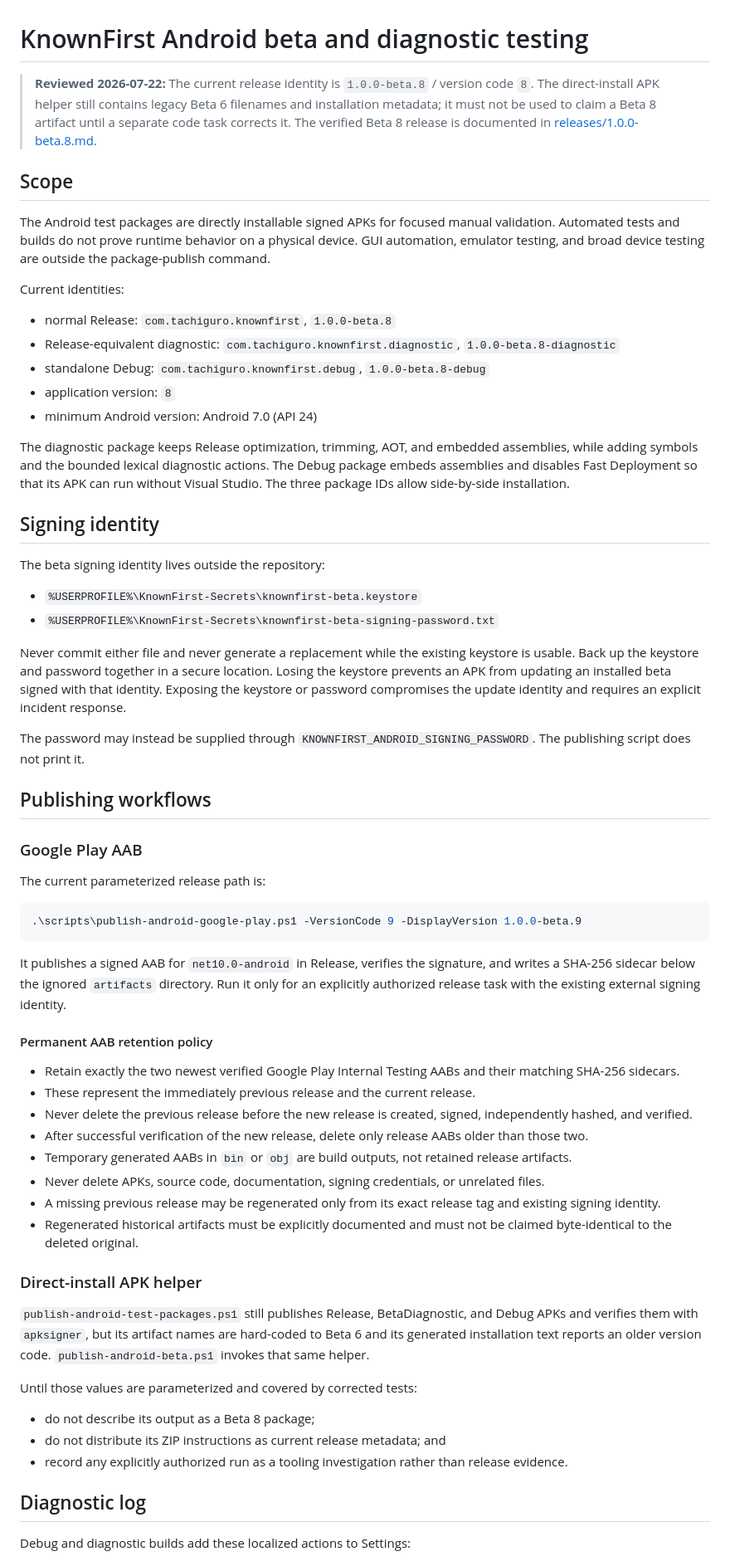
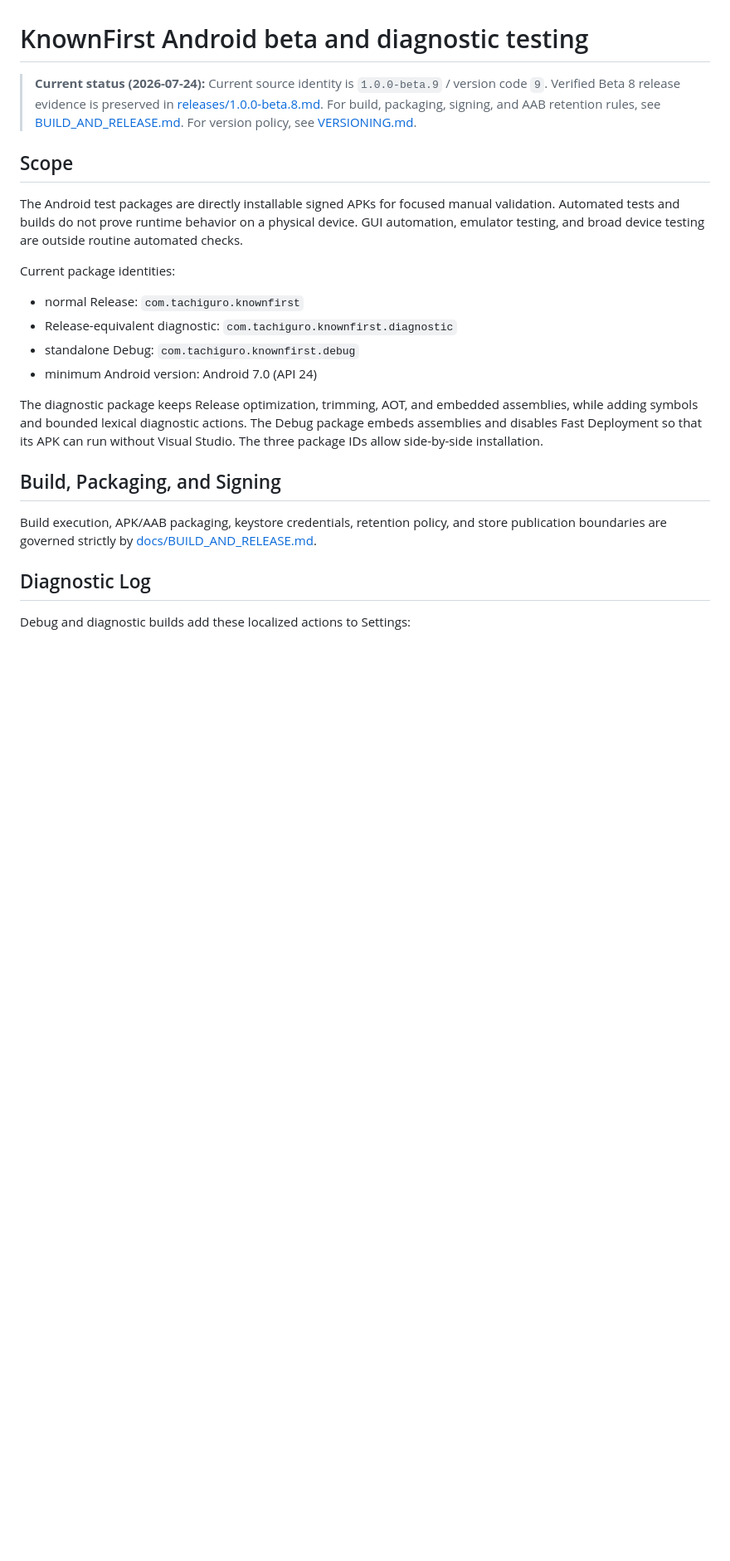
Before and after one commit to Tachiguro/KnownFirst, a Markdown page: docs/BETA_TESTING.md, the part around one of its changes. Shown at 83% size. Rendered like a GitHub page; blank space fills up the shorter version.

````diff
--- a/docs/BETA_TESTING.md
+++ b/docs/BETA_TESTING.md
@@ -1,79 +1,25 @@
 # KnownFirst Android beta and diagnostic testing
 
-> **Reviewed 2026-07-22:** The current release identity is
-> `1.0.0-beta.8` / version code `8`. The direct-install APK helper still
-> contains legacy Beta 6 filenames and installation metadata; it must not be
-> used to claim a Beta 8 artifact until a separate code task corrects it. The
-> verified Beta 8 release is documented in
-> [releases/1.0.0-beta.8.md](releases/1.0.0-beta.8.md).
+> **Current status (2026-07-24):** Current source identity is `1.0.0-beta.9` / version code `9`. Verified Beta 8 release evidence is preserved in [releases/1.0.0-beta.8.md](releases/1.0.0-beta.8.md). For build, packaging, signing, and AAB retention rules, see [BUILD_AND_RELEASE.md](BUILD_AND_RELEASE.md). For version policy, see [VERSIONING.md](VERSIONING.md).
 
 ## Scope
 
-The Android test packages are directly installable signed APKs for focused manual validation. Automated tests and builds do not prove runtime behavior on a physical device. GUI automation, emulator testing, and broad device testing are outside the package-publish command.
+The Android test packages are directly installable signed APKs for focused manual validation. Automated tests and builds do not prove runtime behavior on a physical device. GUI automation, emulator testing, and broad device testing are outside routine automated checks.
 
-Current identities:
+Current package identities:
 
-- normal Release: `com.tachiguro.knownfirst`, `1.0.0-beta.8`
-- Release-equivalent diagnostic: `com.tachiguro.knownfirst.diagnostic`, `1.0.0-beta.8-diagnostic`
-- standalone Debug: `com.tachiguro.knownfirst.debug`, `1.0.0-beta.8-debug`
-- application version: `8`
+- normal Release: `com.tachiguro.knownfirst`
+- Release-equivalent diagnostic: `com.tachiguro.knownfirst.diagnostic`
+- standalone Debug: `com.tachiguro.knownfirst.debug`
 - minimum Android version: Android 7.0 (API 24)
 
-The diagnostic package keeps Release optimization, trimming, AOT, and embedded assemblies, while adding symbols and the bounded lexical diagnostic actions. The Debug package embeds assemblies and disables Fast Deployment so that its APK can run without Visual Studio. The three package IDs allow side-by-side installation.
+The diagnostic package keeps Release optimization, trimming, AOT, and embedded assemblies, while adding symbols and bounded lexical diagnostic actions. The Debug package embeds assemblies and disables Fast Deployment so that its APK can run without Visual Studio. The three package IDs allow side-by-side installation.
 
-## Signing identity
+## Build, Packaging, and Signing
 
-The beta signing identity lives outside the repository:
+Build execution, APK/AAB packaging, keystore credentials, retention policy, and store publication boundaries are governed strictly by [docs/BUILD_AND_RELEASE.md](BUILD_AND_RELEASE.md).
 
-- `%USERPROFILE%\KnownFirst-Secrets\knownfirst-beta.keystore`
-- `%USERPROFILE%\KnownFirst-Secrets\knownfirst-beta-signing-password.txt`
-
-Never commit either file and never generate a replacement while the existing keystore is usable. Back up the keystore and password together in a secure location. Losing the keystore prevents an APK from updating an installed beta signed with that identity. Exposing the keystore or password compromises the update identity and requires an explicit incident response.
-
-The password may instead be supplied through `KNOWNFIRST_ANDROID_SIGNING_PASSWORD`. The publishing script does not print it.
-
-## Publishing workflows
-
-### Google Play AAB
-
-The current parameterized release path is:
-
-```powershell
-.\scripts\publish-android-google-play.ps1 -VersionCode 9 -DisplayVersion 1.0.0-beta.9
-```
-
-It publishes a signed AAB for `net10.0-android` in Release, verifies the
-signature, and writes a SHA-256 sidecar below the ignored `artifacts`
-directory. Run it only for an explicitly authorized release task with the
-existing external signing identity.
-
-#### Permanent AAB retention policy
-
-- Retain exactly the two newest verified Google Play Internal Testing AABs and their matching SHA-256 sidecars.
-- These represent the immediately previous release and the current release.
-- Never delete the previous release before the new release is created, signed, independently hashed, and verified.
-- After successful verification of the new release, delete only release AABs older than those two.
-- Temporary generated AABs in `bin` or `obj` are build outputs, not retained release artifacts.
-- Never delete APKs, source code, documentation, signing credentials, or unrelated files.
-- A missing previous release may be regenerated only from its exact release tag and existing signing identity.
-- Regenerated historical artifacts must be explicitly documented and must not be claimed byte-identical to the deleted original.
-
-### Direct-install APK helper
-
-`publish-android-test-packages.ps1` still publishes Release,
-BetaDiagnostic, and Debug APKs and verifies them with `apksigner`, but its
-artifact names are hard-coded to Beta 6 and its generated installation text
-reports an older version code. `publish-android-beta.ps1` invokes that same
-helper.
-
-Until those values are parameterized and covered by corrected tests:
-
-- do not describe its output as a Beta 8 package;
-- do not distribute its ZIP instructions as current release metadata; and
-- record any explicitly authorized run as a tooling investigation rather than
-  release evidence.
-
-## Diagnostic log
+## Diagnostic Log
 
 Debug and diagnostic builds add these localized actions to Settings:
 
````
Also changed, not shown: other parts of docs/BETA_TESTING.md (+3 -5 lines), README.md (+11 -14 lines), docs/BUILD_AND_RELEASE.md (added, +87 -0 lines).
